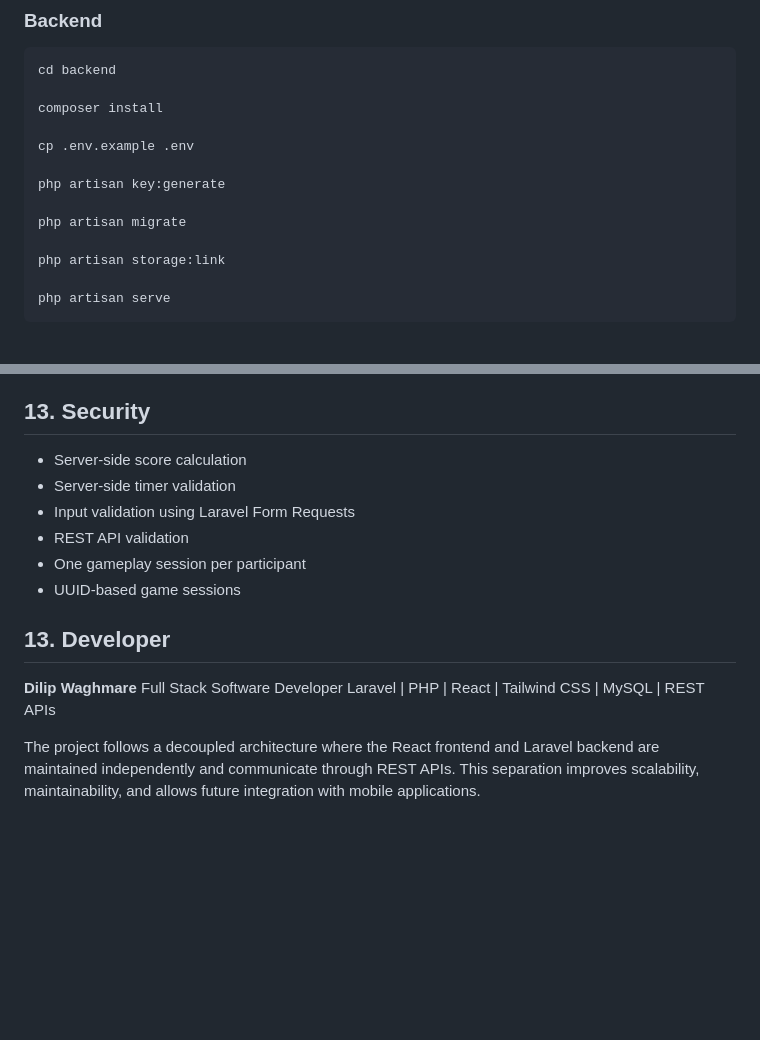
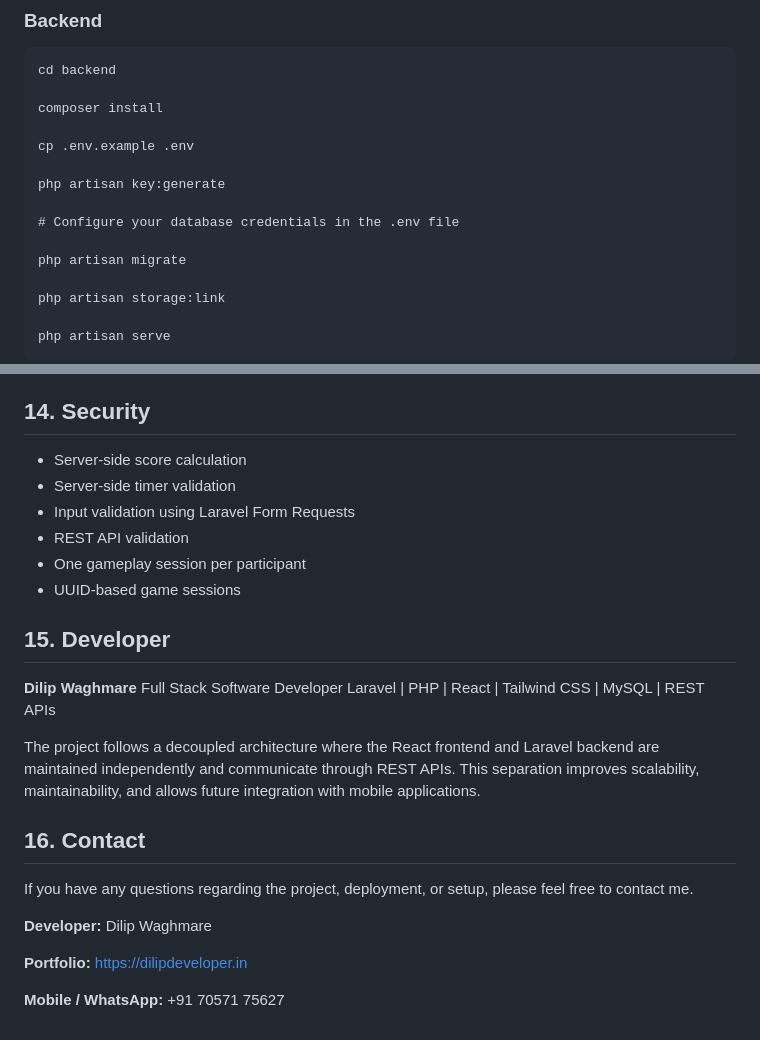
Before and after one commit to Dilipw/ves-campus-clash, a Markdown page: README.md, 2 parts joined by grey strips. GitHub-like rendering; blank space fills up the shorter version.

Commit message:
docs: update README files to include database configuration instructions

```diff
--- a/README.md
+++ b/README.md
@@ -140,6 +140,8 @@ cp .env.example .env
 
 php artisan key:generate
 
+# Configure your database credentials in the .env file
+
 php artisan migrate
 
 php artisan storage:link
@@ -226,7 +228,7 @@ Deployment Strategy
 - React Production Build using Vite
 - HTTPS Enabled
 
-## 13. Security
+## 14. Security
 
 - Server-side score calculation
 - Server-side timer validation
@@ -236,10 +238,20 @@ Deployment Strategy
 - UUID-based game sessions
 
 
-## 13. Developer
+## 15. Developer
 
 **Dilip Waghmare**
 Full Stack Software Developer
 Laravel | PHP | React | Tailwind CSS | MySQL | REST APIs
 
 The project follows a decoupled architecture where the React frontend and Laravel backend are maintained independently and communicate through REST APIs. This separation improves scalability, maintainability, and allows future integration with mobile applications.
+
+## 16. Contact
+
+If you have any questions regarding the project, deployment, or setup, please feel free to contact me.
+
+**Developer:** Dilip Waghmare
+
+**Portfolio:** https://dilipdeveloper.in
+
+**Mobile / WhatsApp:** +91 70571 75627
```
Also changed, not shown: backend/README.md (+2 -0 lines).
